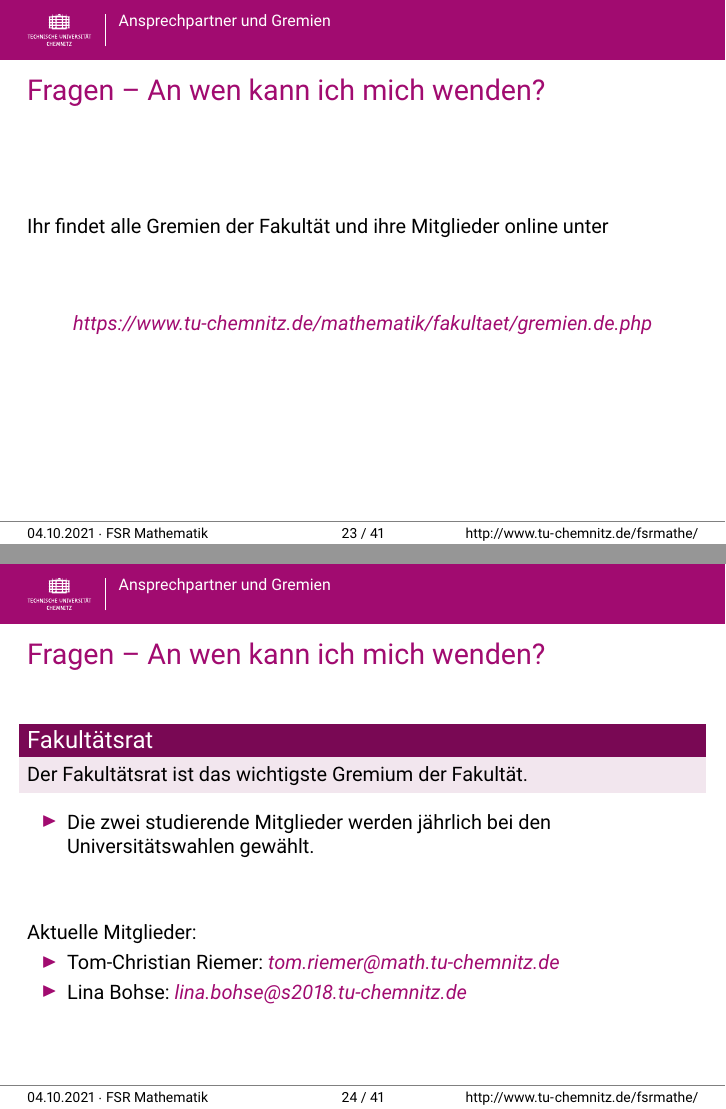
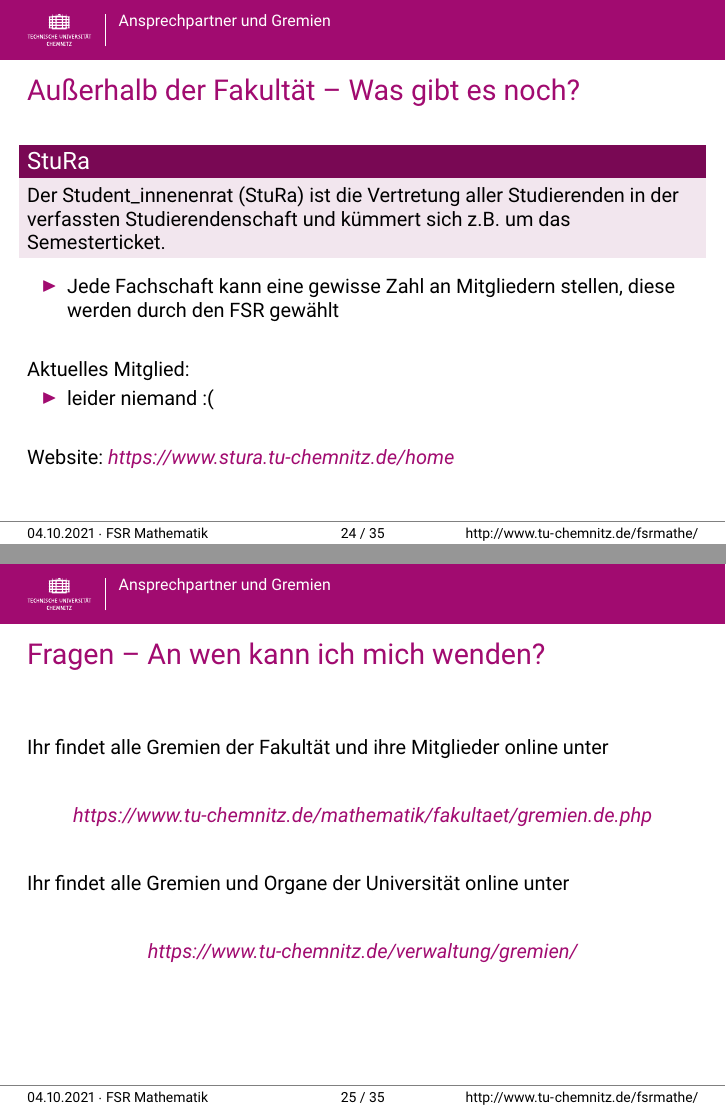
Before and after one commit to TomRiem/FSR, LaTeX slides (O-Phase 2021/ophase-master/vortrag/main_2021.tex): pages 23 and 24 of 41 before the commit and pages 24 and 25 of 35 after it, joined at a grey line. Compiled offline with pdfLaTeX.

```diff
--- a/O-Phase 2021/ophase-master/vortrag/main_2021.tex
+++ b/O-Phase 2021/ophase-master/vortrag/main_2021.tex
@@ -31,6 +31,7 @@
 \usepackage{metalogo}
 \usepackage{tabularx}
 \usepackage{eurosym}
+\usepackage{comment}
 
 
 % Trennstellen für URLs
@@ -419,18 +420,6 @@
 \begin{frame}
 	\frametitle{Fragen -- An wen kann ich mich wenden?}
 
-	Ihr findet alle Gremien der Fakultät und ihre Mitglieder online unter
-
-	\vspace*{1.0cm}
-
-	\begin{center}
-		\highl{\textit{\href{https://www.tu-chemnitz.de/mathematik/fakultaet/gremien.de.php}{https://www.tu-chemnitz.de/mathematik/fakultaet/gremien.de.php}}}
-	\end{center}
-\end{frame}
-
-\begin{frame}
-	\frametitle{Fragen -- An wen kann ich mich wenden?}
-
 	\begin{block}{\vphantom{X}\smash{Fakultätsrat}}
 		Der Fakultätsrat ist das wichtigste Gremium der Fakultät.
 	\end{block}
@@ -554,15 +546,42 @@
 		\item Jede Fachschaft kann eine gewisse Zahl an Mitgliedern stellen, diese werden durch den FSR gewählt
 	\end{itemize}
 
-	\vspace*{1.0cm}
+	\vspace*{0.5cm}
 
 	Aktuelles Mitglied:
 
 	\begin{itemize}
 		\item leider niemand :(
 	\end{itemize}
+
+	\vspace*{0.5cm}
+
+	Website: \highl{\textit{\href{https://www.stura.tu-chemnitz.de/home}{https://www.stura.tu-chemnitz.de/home}}}
 \end{frame}
 
+\begin{frame}
+	\frametitle{Fragen -- An wen kann ich mich wenden?}
+
+	Ihr findet alle Gremien der Fakultät und ihre Mitglieder online unter
+
+	\vspace*{0.5cm}
+
+	\begin{center}
+		\highl{\textit{\href{https://www.tu-chemnitz.de/mathematik/fakultaet/gremien.de.php}{https://www.tu-chemnitz.de/mathematik/fakultaet/gremien.de.php}}}
+	\end{center}
+
+	\vspace*{0.5cm}
+
+	Ihr findet alle Gremien und Organe der Universität online unter
+
+	\vspace*{0.5cm}
+
+	\begin{center}
+		\highl{\textit{\href{https://www.tu-chemnitz.de/verwaltung/gremien/}{https://www.tu-chemnitz.de/verwaltung/gremien/}}}
+	\end{center}
+\end{frame}
+
+\begin{comment}
 \begin{frame}
 	\frametitle{Außerhalb der Fakultät -- Was gibt es noch?}
 
```
Also changed, not shown: O-Phase 2021/ophase-master/vortrag/main_2021.pdf, O-Phase 2021/ophase-master/vortrag/main_2021.tex (5 more changed lines), 11 other files.
